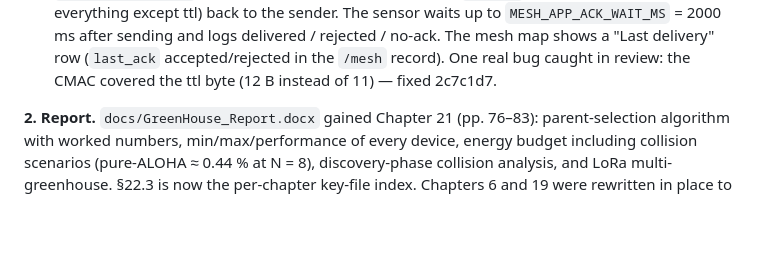
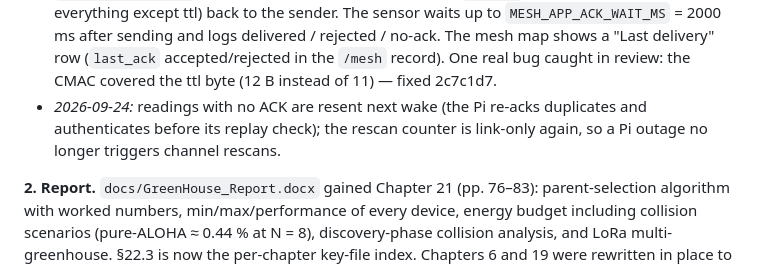
Before and after one commit to vtsitotas/GreenHouse, a Markdown page: HANDOFF.md, the part around the change. GitHub-like rendering; blank space fills up the shorter version.

Commit message:
docs: ACK revision 2026-09-24 (resend until acked, link-only rescan counter)

```diff
--- a/HANDOFF.md
+++ b/HANDOFF.md
@@ -74,6 +74,9 @@ Pi know the mesh works / how does a sensor know its reading arrived":
   delivered / rejected / no-ack. The mesh map shows a "Last delivery" row
   (`last_ack` accepted/rejected in the `/mesh` record). One real bug caught in
   review: the CMAC covered the ttl byte (12 B instead of 11) — fixed 2c7c1d7.
+- *2026-09-24:* readings with no ACK are resent next wake (the Pi re-acks
+  duplicates and authenticates before its replay check); the rescan counter is
+  link-only again, so a Pi outage no longer triggers channel rescans.
 
 **2. Report.** `docs/GreenHouse_Report.docx` gained Chapter 21 (pp. 76–83):
 parent-selection algorithm with worked numbers, min/max/performance of every
```
Also changed, not shown: 1 other file.
